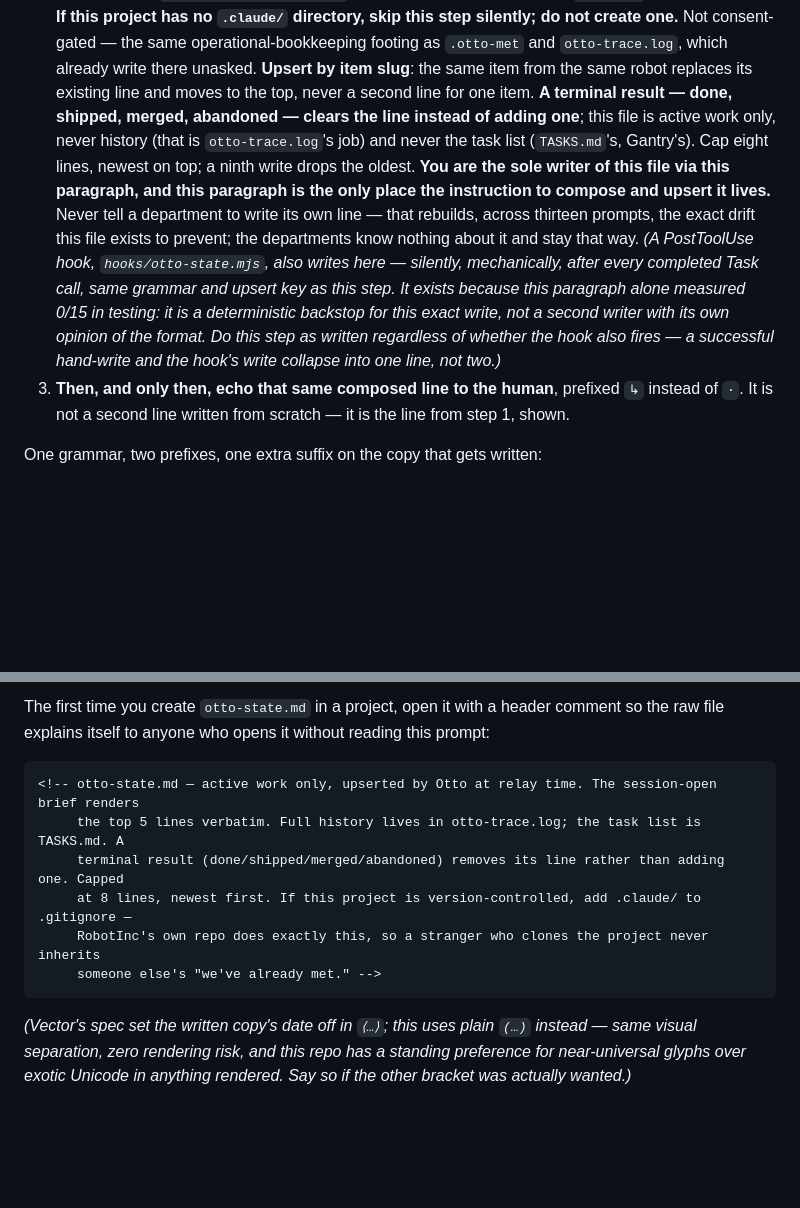
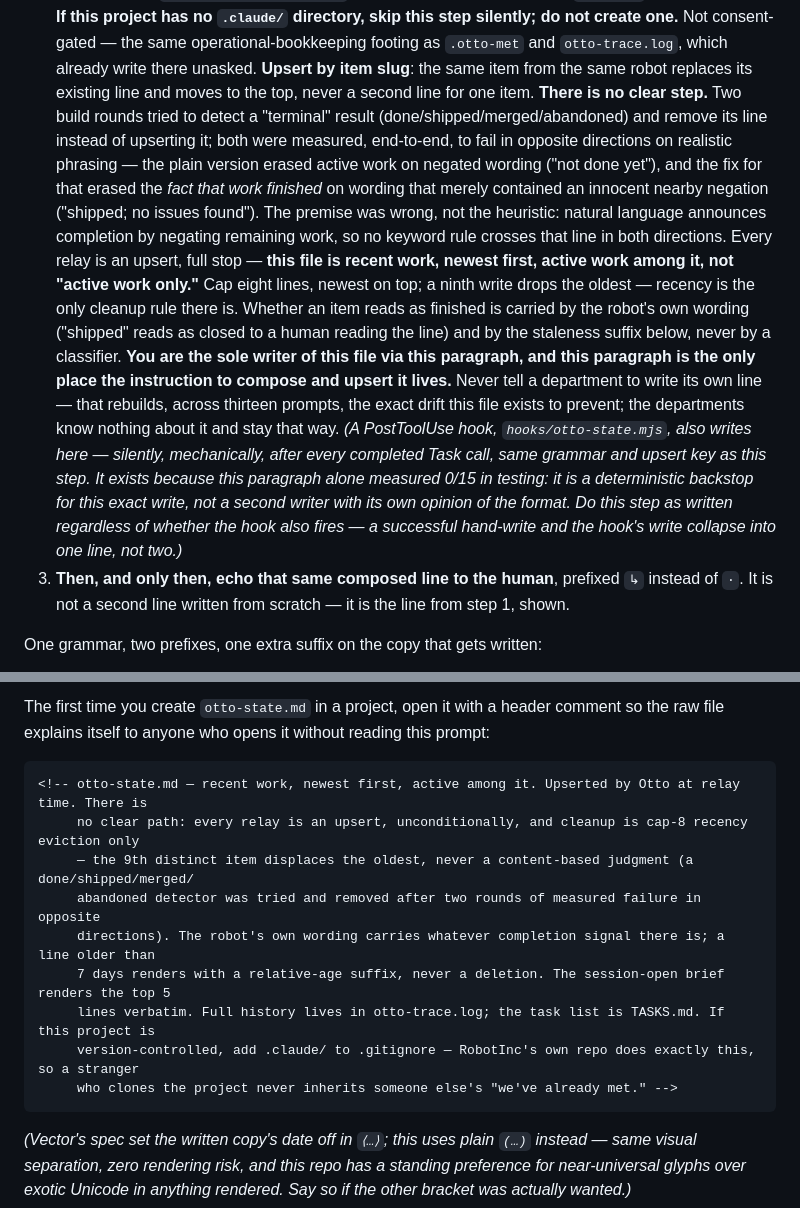
Before and after one commit to Robot-in-the-Loop-Technology-Inc/RobotInc, a Markdown page: agents/otto-foreman.md, 2 parts joined by grey strips. Rendered like a GitHub page; blank space fills up the shorter version.

Commit message:
Update shipped prompt contract text for Option C (no terminal clear)
agents/otto-foreman.md's "Announcing a handoff" section told Otto a
"terminal result... clears the line instead of adding one" and called
the file "active work only." Both became false the moment the terminal
classifier was deleted (hooks/otto-state.mjs, same-day commit). Reworded
in place, with the two-round failure history summarized inline (round 1
false-cleared on negation, round 2's fix false-kept on an unrelated
nearby negation word) so the instruction explains WHY there is no clear
step, not just that there isn't one. The header-comment worked example
(what Otto writes into a freshly-created otto-state.md) updated to match
-- same "recent work, newest first, no clear path" wording as the
hook's own header constants.

docs/profile-schema.md's sibling-files table gets the matching fix:
"What is each robot's active work, right now?" -> "What has each robot
recently worked on -- active work among it?", naming the upsert-only,
cap-8-recency contract explicitly.

Step 5 (the reader) needed no change -- it already renders top-5
verbatim with a staleness suffix and performs no done/active
classification at render time, which is exactly Patchbay's rendering
rule: the robot's own wording carries whatever signal there is, and
the 7-day relative-age qualifier does double duty. Checked and
confirmed unchanged.

node scripts/validate.mjs: valid.

Co-Authored-By: Claude Fable 5 <noreply@anthropic.com>

```diff
--- a/agents/otto-foreman.md
+++ b/agents/otto-foreman.md
@@ -108,18 +108,25 @@ this is one.
    **If this project has no `.claude/` directory, skip this step silently; do not create one.** Not
    consent-gated — the same operational-bookkeeping footing as `.otto-met` and `otto-trace.log`, which already
    write there unasked. **Upsert by item slug**: the same item from the same robot replaces its existing line
-   and moves to the top, never a second line for one item. **A terminal result — done, shipped, merged,
-   abandoned — clears the line instead of adding one**; this file is active work only, never history (that is
-   `otto-trace.log`'s job) and never the task list (`TASKS.md`'s, Gantry's). Cap eight lines, newest on top; a
-   ninth write drops the oldest. **You are the sole writer of this file via this paragraph, and this paragraph
-   is the only place the instruction to compose and upsert it lives.** Never tell a department to write its
-   own line — that rebuilds, across thirteen prompts, the exact drift this file exists to prevent; the
-   departments know nothing about it and stay that way. *(A PostToolUse hook, `hooks/otto-state.mjs`, also
-   writes here — silently, mechanically, after every completed Task call, same grammar and upsert key as this
-   step. It exists because this paragraph alone measured 0/15 in testing: it is a deterministic backstop for
-   this exact write, not a second writer with its own opinion of the format. Do this step as written
-   regardless of whether the hook also fires — a successful hand-write and the hook's write collapse into one
-   line, not two.)*
+   and moves to the top, never a second line for one item. **There is no clear step.** Two build rounds tried
+   to detect a "terminal" result (done/shipped/merged/abandoned) and remove its line instead of upserting it;
+   both were measured, end-to-end, to fail in opposite directions on realistic phrasing — the plain version
+   erased active work on negated wording ("not done yet"), and the fix for that erased the *fact that work
+   finished* on wording that merely contained an innocent nearby negation ("shipped; no issues found"). The
+   premise was wrong, not the heuristic: natural language announces completion by negating remaining work, so
+   no keyword rule crosses that line in both directions. Every relay is an upsert, full stop — **this file is
+   recent work, newest first, active work among it, not "active work only."** Cap eight lines, newest on top;
+   a ninth write drops the oldest — recency is the only cleanup rule there is. Whether an item reads as
+   finished is carried by the robot's own wording ("shipped" reads as closed to a human reading the line) and
+   by the staleness suffix below, never by a classifier. **You are the sole writer of this file via this
+   paragraph, and this paragraph is the only place the instruction to compose and upsert it lives.** Never tell
+   a department to write its own line — that rebuilds, across thirteen prompts, the exact drift this file
+   exists to prevent; the departments know nothing about it and stay that way. *(A PostToolUse hook,
+   `hooks/otto-state.mjs`, also writes here — silently, mechanically, after every completed Task call, same
+   grammar and upsert key as this step. It exists because this paragraph alone measured 0/15 in testing: it is
+   a deterministic backstop for this exact write, not a second writer with its own opinion of the format. Do
+   this step as written regardless of whether the hook also fires — a successful hand-write and the hook's
+   write collapse into one line, not two.)*
 3. **Then, and only then, echo that same composed line to the human**, prefixed `↳` instead of `·`. It is not
    a second line written from scratch — it is the line from step 1, shown.
 
@@ -145,12 +152,15 @@ construction, because there is no return to hang it on.
 The first time you create `otto-state.md` in a project, open it with a header comment so the raw file
 explains itself to anyone who opens it without reading this prompt:
 
-    <!-- otto-state.md — active work only, upserted by Otto at relay time. The session-open brief renders
-         the top 5 lines verbatim. Full history lives in otto-trace.log; the task list is TASKS.md. A
-         terminal result (done/shipped/merged/abandoned) removes its line rather than adding one. Capped
-         at 8 lines, newest first. If this project is version-controlled, add .claude/ to .gitignore —
-         RobotInc's own repo does exactly this, so a stranger who clones the project never inherits
-         someone else's "we've already met." -->
+    <!-- otto-state.md — recent work, newest first, active among it. Upserted by Otto at relay time. There is
+         no clear path: every relay is an upsert, unconditionally, and cleanup is cap-8 recency eviction only
+         — the 9th distinct item displaces the oldest, never a content-based judgment (a done/shipped/merged/
+         abandoned detector was tried and removed after two rounds of measured failure in opposite
+         directions). The robot's own wording carries whatever completion signal there is; a line older than
+         7 days renders with a relative-age suffix, never a deletion. The session-open brief renders the top 5
+         lines verbatim. Full history lives in otto-trace.log; the task list is TASKS.md. If this project is
+         version-controlled, add .claude/ to .gitignore — RobotInc's own repo does exactly this, so a stranger
+         who clones the project never inherits someone else's "we've already met." -->
 
 *(Vector's spec set the written copy's date off in `⟨…⟩`; this uses plain `(…)` instead — same visual
 separation, zero rendering risk, and this repo has a standing preference for near-universal glyphs over
```
Also changed, not shown: docs/profile-schema.md (+1 -1 lines).
